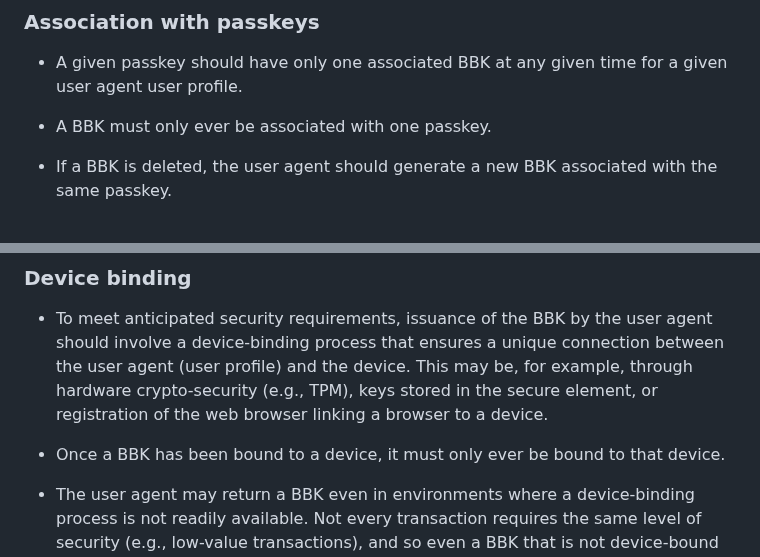
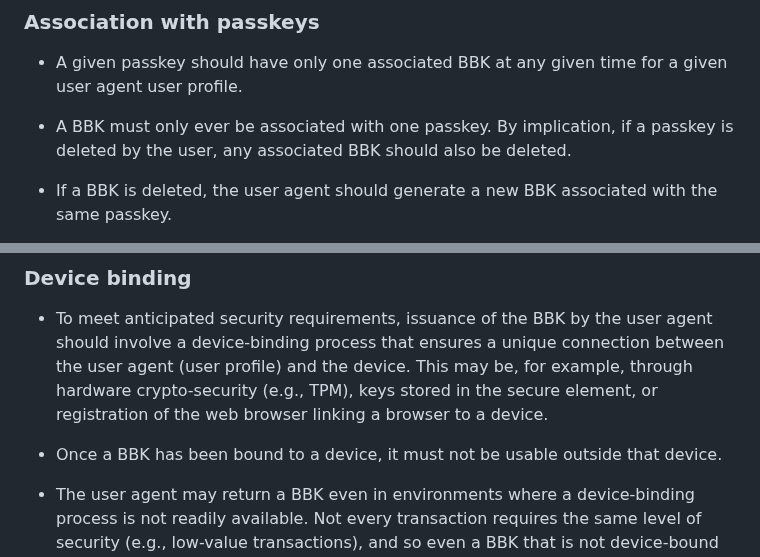
Before and after one commit to w3c/secure-payment-confirmation, a Markdown page: bbk-requirements.md, 2 parts joined by grey strips. Drawn GitHub-style.

Commit message:
Small adjustments based on recent conversations

```diff
--- a/bbk-requirements.md
+++ b/bbk-requirements.md
@@ -30,7 +30,7 @@ Therefore, the Web Payments Working Group plans to add a "browser-based key (BBK
 
 * A given passkey should have only one associated BBK at any given time for a given user agent user profile.
 
-* A BBK must only ever be associated with one passkey.
+* A BBK must only ever be associated with one passkey. By implication, if a passkey is deleted by the user, any associated BBK should also be deleted.
 
 * If a BBK is deleted, the user agent should generate a new BBK associated with the same passkey.
 
@@ -46,7 +46,7 @@ Therefore, the Web Payments Working Group plans to add a "browser-based key (BBK
 
 * To meet anticipated security requirements, issuance of the BBK by the user agent should involve a device-binding process that ensures a unique connection between the user agent (user profile) and the device. This may be, for example, through hardware crypto-security (e.g., TPM), keys stored in the secure element, or registration of the web browser linking a browser to a device.
 
-* Once a BBK has been bound to a device, it must only ever be bound to that device.
+* Once a BBK has been bound to a device, it must not be usable outside that device.
 
 * The user agent may return a BBK even in environments where a device-binding process is not readily available. Not every transaction requires the same level of security (e.g., low-value transactions), and so even a BBK that is not device-bound can be useful.
 
```
